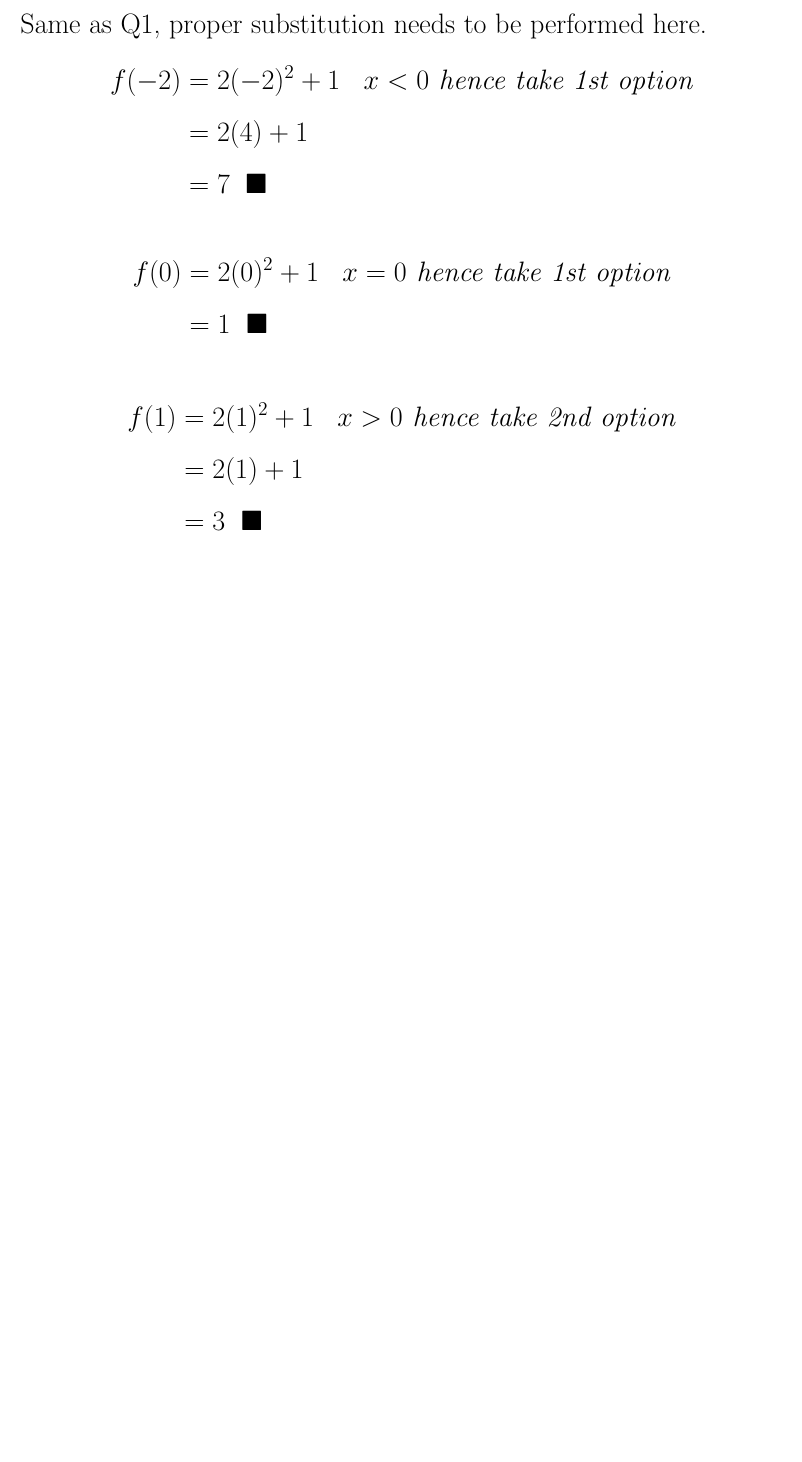
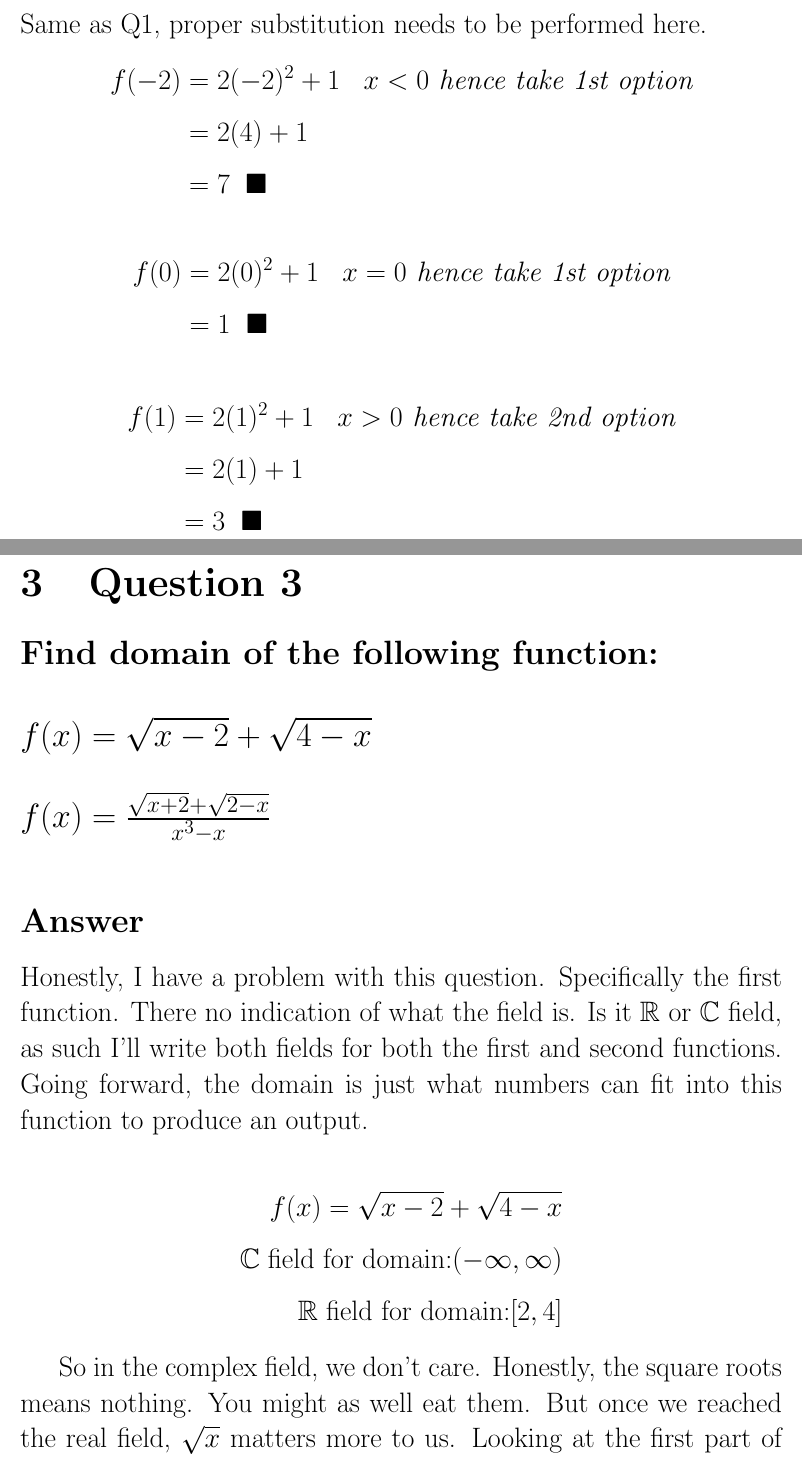
Before and after one commit to limxuankai/DIP-Plus-Maths, a LaTeX document (Week 1/Attempt.tex): part of page 4 of 4 before the commit and two parts of pages 4 and 5 of 6 after it, the two joined at a grey line, cut so that both start at the same text, the shorter picture padded with empty space. Compiled offline with pdfLaTeX.

Commit message:
Question 3 Done

```diff
--- a/Week 1/Attempt.tex
+++ b/Week 1/Attempt.tex
@@ -108,4 +108,24 @@ Same as Q1, proper substitution needs to be performed here.
                 &= 3 \; \; \blacksquare
             \end{split}
             \end{equation*}
-\end{document}
+\section{Question 3}
+
+\subsection*{Find domain of the following function: \newline \\ $f(x) =\sqrt{x-2} + \sqrt{4-x}$
+\newline \\ $f(x) = \frac{\sqrt{x+2} + \sqrt{2-x}}{x^3-x}$}
+
+\vspace{10mm}
+\subsection*{Answer}
+
+Honestly, I have a problem with this question. Specifically the first function. There no indication of what the field is. Is it $\mathbb{R}$ or $\mathbb{C}$ field, as
+such I'll write both fields for both the first and second functions. Going forward, the domain is just what numbers can fit into this function to produce an output.
+
+\begin{equation*}
+    \begin{split}
+        f(x) =\sqrt{x-2} + \sqrt{4-x} \\
+        \mathbb{C} \; \text{field for domain:} (- \infty, \infty) \\
+        \mathbb{R} \; \text{field for domain:} [2,4]
+    \end{split}
+    \end{equation*}
+
+So in the complex field, we don't care. Honestly, the square roots means nothing. You might as well eat them. But once we reached the
+real field, $\sqrt{x}$ matters more to us. Looking at the first part of $\sqrt{x-2}, \; x-2 > 0$ for the real answersw hence $x>2$. Now onto the second part, $\sqrt{4-x}, \;
@@ -111,0 +148,2 @@ Same as Q1, proper substitution needs to be performed here.
+        \mathbb{C} \; \text{field for domain:} (- \infty, -1) \cup (1, \infty) \\
+        \mathbb{R} \; \text{field for domain:} (- \infty, -2] \cup [2, \infty) \\
```
Also changed, not shown: Week 1/Attempt.pdf, Week 1/Attempt.tex (19 more changed lines), 4 other files.
